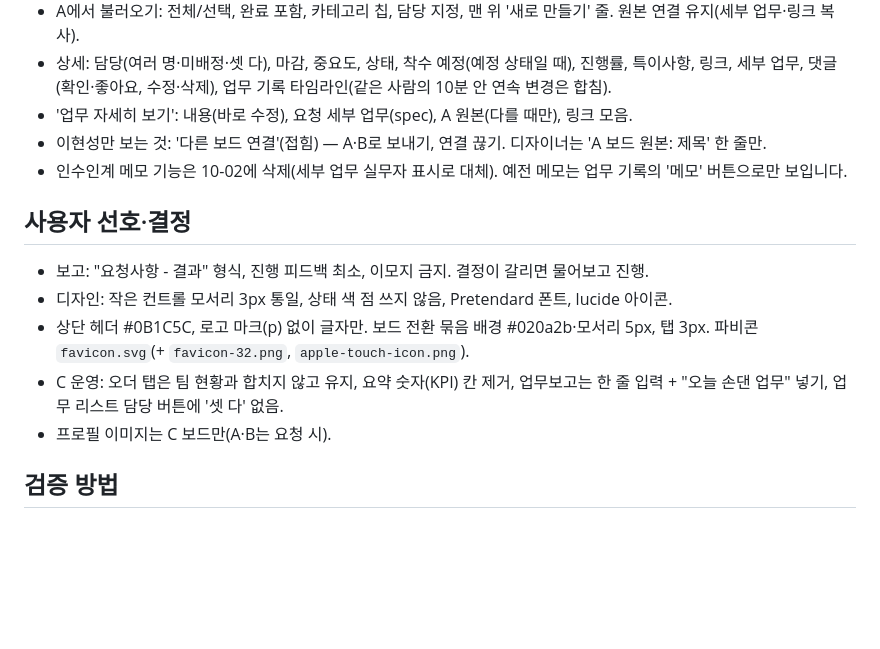
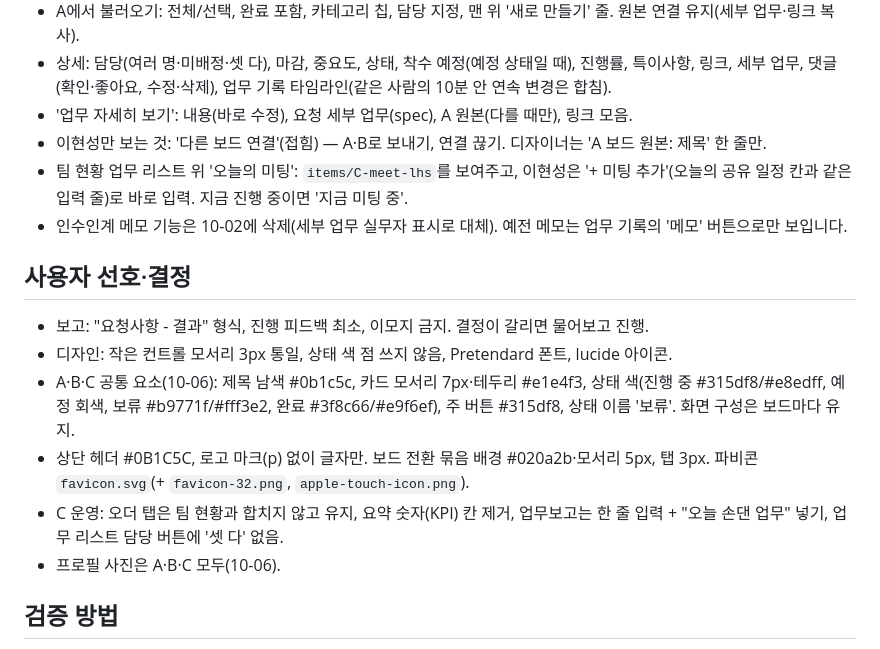
Before and after one commit to pocketlhs-dotcom/pocketsync, a Markdown page: HANDOVER.md, the part around one of its changes. Drawn GitHub-style; blank space fills up the shorter version.

```diff
--- a/HANDOVER.md
+++ b/HANDOVER.md
@@ -78,14 +85,16 @@
 - 상세: 담당(여러 명·미배정·셋 다), 마감, 중요도, 상태, 착수 예정(예정 상태일 때), 진행률, 특이사항, 링크, 세부 업무, 댓글(확인·좋아요, 수정·삭제), 업무 기록 타임라인(같은 사람의 10분 안 연속 변경은 합침).
 - '업무 자세히 보기': 내용(바로 수정), 요청 세부 업무(spec), A 원본(다를 때만), 링크 모음.
 - 이현성만 보는 것: '다른 보드 연결'(접힘) — A·B로 보내기, 연결 끊기. 디자이너는 'A 보드 원본: 제목' 한 줄만.
+- 팀 현황 업무 리스트 위 '오늘의 미팅': `items/C-meet-lhs`를 보여주고, 이현성은 '+ 미팅 추가'(오늘의 공유 일정 칸과 같은 입력 줄)로 바로 입력. 지금 진행 중이면 '지금 미팅 중'.
 - 인수인계 메모 기능은 10-02에 삭제(세부 업무 실무자 표시로 대체). 예전 메모는 업무 기록의 '메모' 버튼으로만 보입니다.
 
 ## 사용자 선호·결정
 - 보고: "요청사항 - 결과" 형식, 진행 피드백 최소, 이모지 금지. 결정이 갈리면 물어보고 진행.
 - 디자인: 작은 컨트롤 모서리 3px 통일, 상태 색 점 쓰지 않음, Pretendard 폰트, lucide 아이콘.
+- A·B·C 공통 요소(10-06): 제목 남색 #0b1c5c, 카드 모서리 7px·테두리 #e1e4f3, 상태 색(진행 중 #315df8/#e8edff, 예정 회색, 보류 #b9771f/#fff3e2, 완료 #3f8c66/#e9f6ef), 주 버튼 #315df8, 상태 이름 '보류'. 화면 구성은 보드마다 유지.
 - 상단 헤더 #0B1C5C, 로고 마크(p) 없이 글자만. 보드 전환 묶음 배경 #020a2b·모서리 5px, 탭 3px. 파비콘 `favicon.svg`(+ `favicon-32.png`, `apple-touch-icon.png`).
 - C 운영: 오더 탭은 팀 현황과 합치지 않고 유지, 요약 숫자(KPI) 칸 제거, 업무보고는 한 줄 입력 + "오늘 손댄 업무" 넣기, 업무 리스트 담당 버튼에 '셋 다' 없음.
-- 프로필 이미지는 C 보드만(A·B는 요청 시).
+- 프로필 사진은 A·B·C 모두(10-06).
 
 ## 검증 방법
 - Playwright + Chromium으로 가짜 Firebase(메모리 Firestore·Auth)를 끼워 데스크톱 1440 / 모바일 390에서 열어 확인해 왔습니다.
```
Also changed, not shown: other parts of HANDOVER.md (+9 -2 lines).
